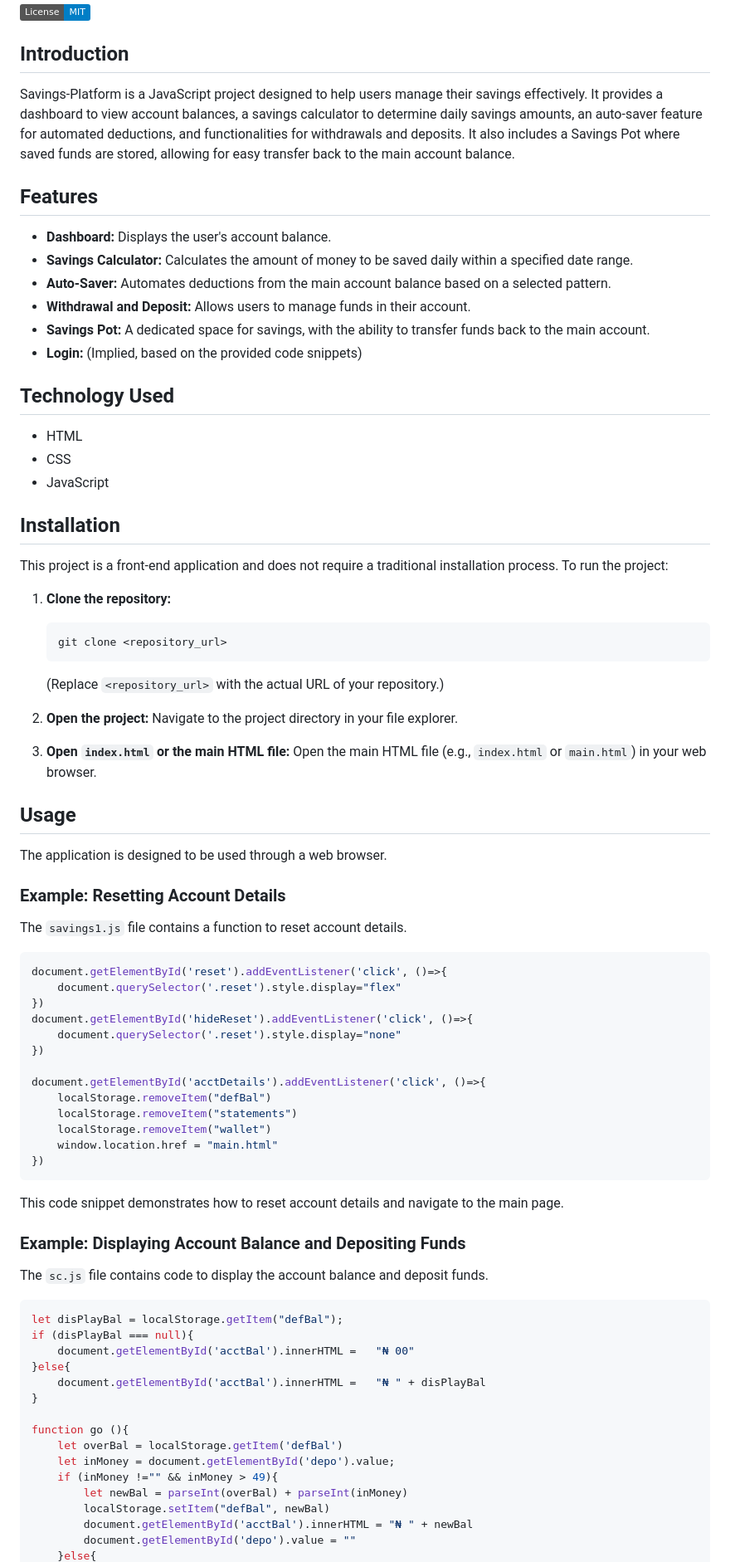
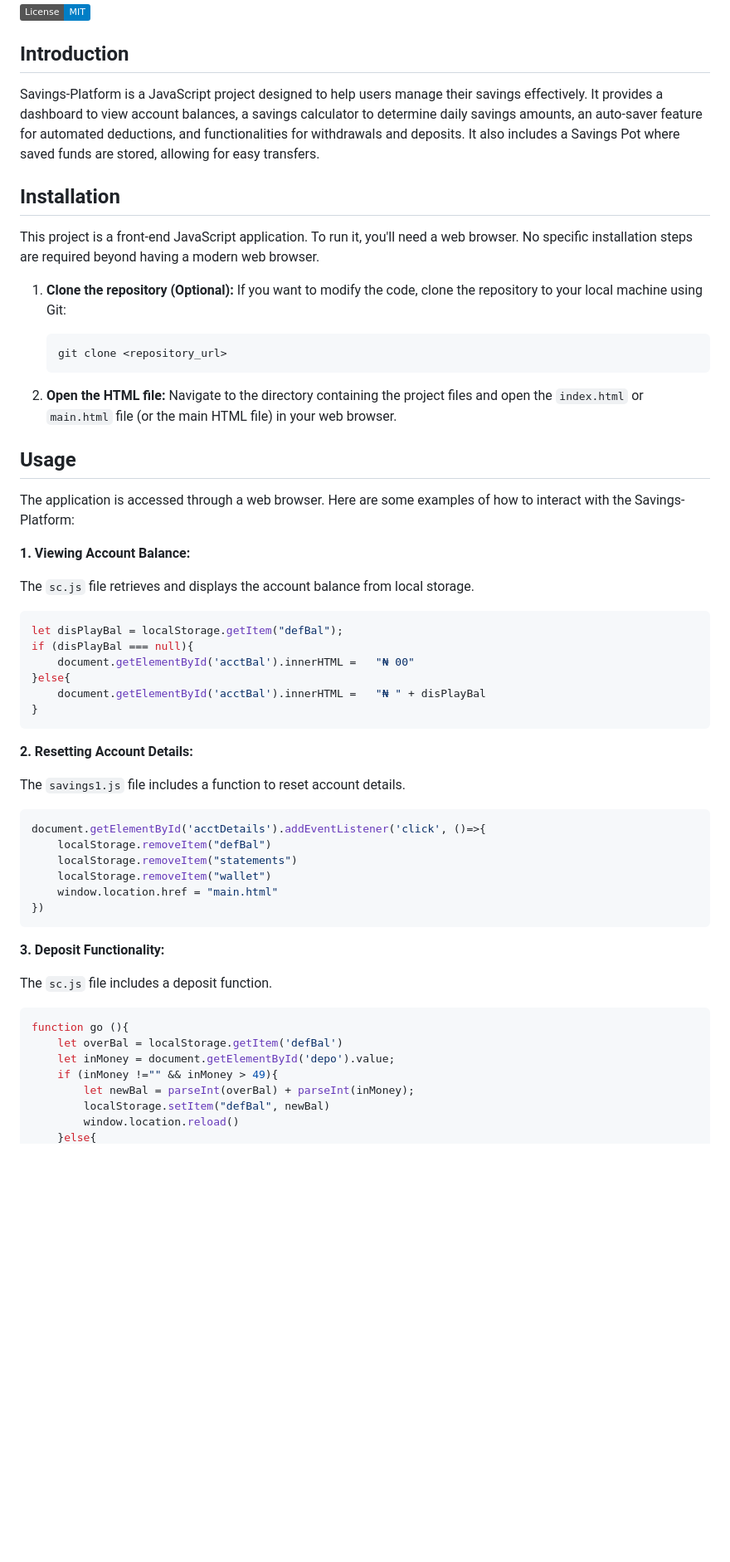
Before and after one commit to boluwatifee4/Savings-Platform, a Markdown page: README.md, the part around one of its changes. Shown at 83% size. Rendered like a GitHub page; badges without logos; blank space fills up the shorter version.

Commit message:
Add generated README.md

````diff
--- a/README.md
+++ b/README.md
@@ -4,53 +4,42 @@
 
 ## Introduction
 
-Savings-Platform is a JavaScript project designed to help users manage their savings effectively. It provides a dashboard to view account balances, a savings calculator to determine daily savings amounts, an auto-saver feature for automated deductions, and functionalities for withdrawals and deposits. It also includes a Savings Pot where saved funds are stored, allowing for easy transfer back to the main account balance.
-
-## Features
-
-*   **Dashboard:** Displays the user's account balance.
-*   **Savings Calculator:** Calculates the amount of money to be saved daily within a specified date range.
-*   **Auto-Saver:** Automates deductions from the main account balance based on a selected pattern.
-*   **Withdrawal and Deposit:** Allows users to manage funds in their account.
-*   **Savings Pot:** A dedicated space for savings, with the ability to transfer funds back to the main account.
-*   **Login:** (Implied, based on the provided code snippets)
-
-## Technology Used
-
-*   HTML
-*   CSS
-*   JavaScript
+Savings-Platform is a JavaScript project designed to help users manage their savings effectively. It provides a dashboard to view account balances, a savings calculator to determine daily savings amounts, an auto-saver feature for automated deductions, and functionalities for withdrawals and deposits. It also includes a Savings Pot where saved funds are stored, allowing for easy transfers.
 
 ## Installation
 
-This project is a front-end application and does not require a traditional installation process. To run the project:
+This project is a front-end JavaScript application. To run it, you'll need a web browser.  No specific installation steps are required beyond having a modern web browser.
 
-1.  **Clone the repository:**
+1.  **Clone the repository (Optional):** If you want to modify the code, clone the repository to your local machine using Git:
+
     ```bash
     git clone <repository_url>
     ```
-    (Replace `<repository_url>` with the actual URL of your repository.)
 
-2.  **Open the project:** Navigate to the project directory in your file explorer.
-
-3.  **Open `index.html` or the main HTML file:** Open the main HTML file (e.g., `index.html` or `main.html`) in your web browser.
+2.  **Open the HTML file:** Navigate to the directory containing the project files and open the `index.html` or `main.html` file (or the main HTML file) in your web browser.
 
 ## Usage
 
-The application is designed to be used through a web browser.
+The application is accessed through a web browser.  Here are some examples of how to interact with the Savings-Platform:
 
-### Example: Resetting Account Details
+**1. Viewing Account Balance:**
 
-The `savings1.js` file contains a function to reset account details.
+The `sc.js` file retrieves and displays the account balance from local storage.
 
 ```javascript
-document.getElementById('reset').addEventListener('click', ()=>{
-    document.querySelector('.reset').style.display="flex"
-})
-document.getElementById('hideReset').addEventListener('click', ()=>{
-    document.querySelector('.reset').style.display="none"
-})
+let disPlayBal = localStorage.getItem("defBal");
+if (disPlayBal === null){
+    document.getElementById('acctBal').innerHTML =   "₦ 00"
+}else{
+    document.getElementById('acctBal').innerHTML =   "₦ " + disPlayBal
+}
+```
 
+**2. Resetting Account Details:**
+
+The `savings1.js` file includes a function to reset account details.
+
+```javascript
 document.getElementById('acctDetails').addEventListener('click', ()=>{
     localStorage.removeItem("defBal")
     localStorage.removeItem("statements")
@@ -59,26 +48,16 @@ document.getElementById('acctDetails').addEventListener('click', ()=>{
 })
 ```
 
-This code snippet demonstrates how to reset account details and navigate to the main page.
+**3. Deposit Functionality:**
 
-### Example: Displaying Account Balance and Depositing Funds
-
-The `sc.js` file contains code to display the account balance and deposit funds.
+The `sc.js` file includes a deposit function.
 
 ```javascript
-let disPlayBal = localStorage.getItem("defBal");
-if (disPlayBal === null){
-    document.getElementById('acctBal').innerHTML =   "₦ 00"
-}else{
-    document.getElementById('acctBal').innerHTML =   "₦ " + disPlayBal
-}
-
 function go (){
     let overBal = localStorage.getItem('defBal')
     let inMoney = document.getElementById('depo').value;
     if (inMoney !="" && inMoney > 49){
-        let newBal = parseInt(overBal) + parseInt(inMoney)
+        let newBal = parseInt(overBal) + parseInt(inMoney);
         localStorage.setItem("defBal", newBal)
-        document.getElementById('acctBal').innerHTML = "₦ " + newBal
-        document.getElementById('depo').value = ""
+        window.location.reload()
     }else{
````
Also changed, not shown: other parts of README.md (+11 -3 lines).
